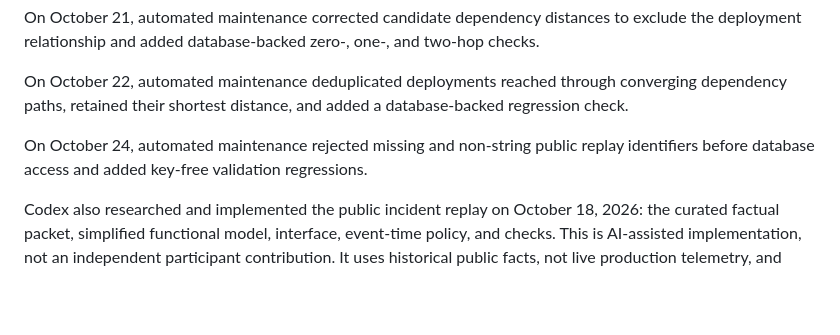
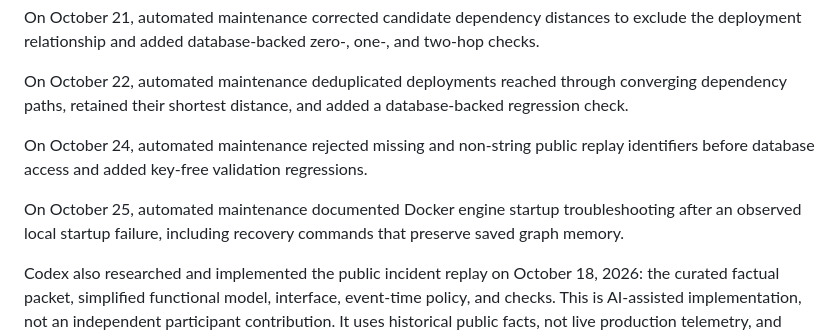
Before and after one commit to sevenhiremath/blastradius, a Markdown page: AI_DISCLOSURE.md, the part around the change. Rendered like a GitHub page; blank space fills up the shorter version.

```diff
--- a/AI_DISCLOSURE.md
+++ b/AI_DISCLOSURE.md
@@ -16,6 +16,8 @@ On October 22, automated maintenance deduplicated deployments reached through co
 
 On October 24, automated maintenance rejected missing and non-string public replay identifiers before database access and added key-free validation regressions.
 
+On October 25, automated maintenance documented Docker engine startup troubleshooting after an observed local startup failure, including recovery commands that preserve saved graph memory.
+
 Codex also researched and implemented the public incident replay on October 18, 2026: the curated factual packet, simplified functional model, interface, event-time policy, and checks. This is AI-assisted implementation, not an independent participant contribution. It uses historical public facts, not live production telemetry, and runs a graph policy rather than an LLM diagnosis.
 
 The LLM tool loop has both simulated-transport integration tests and live checks using Qwen 3.8 27B through Groq's Free plan. The participant chose that provider and configured their key locally. The live checks cover baseline exposure, a changed dependency, and insufficient evidence. They are recorded separately from the deterministic five-scenario evaluation. Early live testing exposed unsupported factual prose; the final implementation uses validated model selections and renders the factual narrative from retrieved graph rows.
```
Also changed, not shown: README.md (+20 -0 lines).
